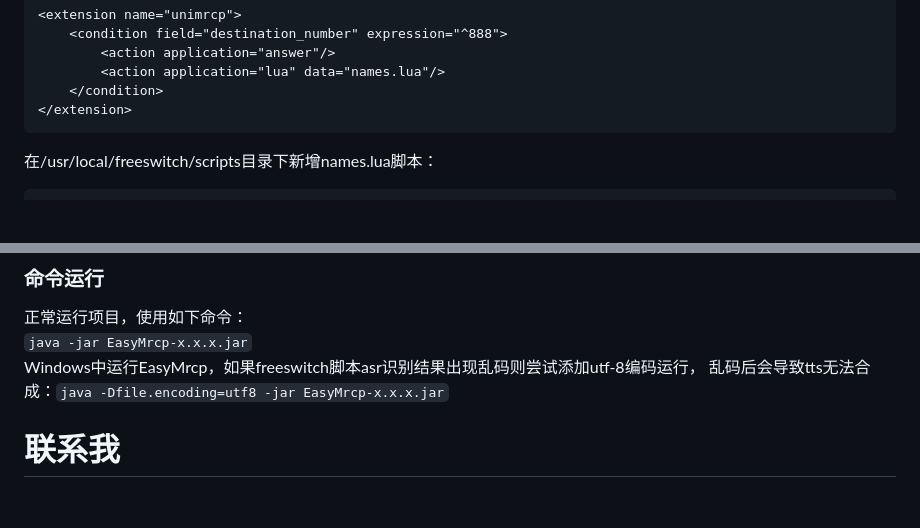
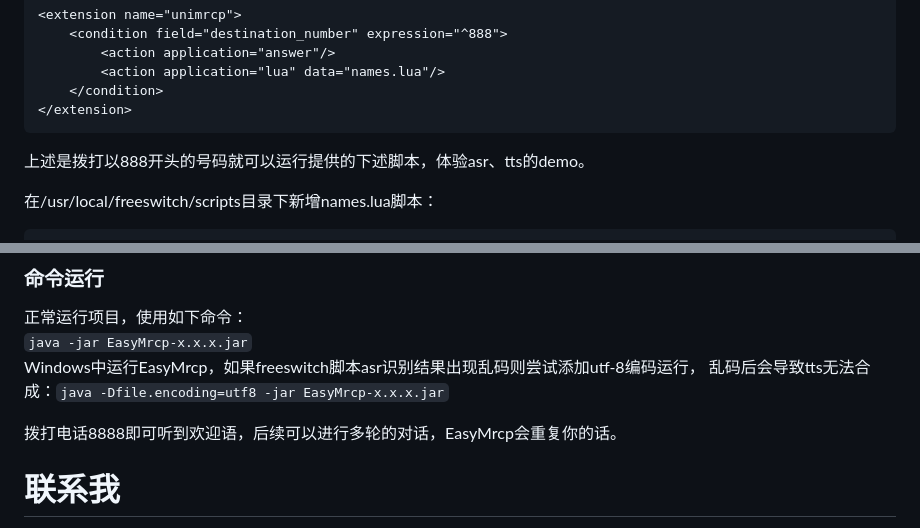
Before and after one commit to chenliangrui/EasyMrcp, a Markdown page: README.md, 2 parts joined by grey strips. Drawn GitHub-style; blank space fills up the shorter version.

Commit message:
Update README.md
doc: add call number

````diff
--- a/README.md
+++ b/README.md
@@ -139,6 +139,7 @@ make mod_unimrcp-install
     </condition>
 </extension>
 ```
+上述是拨打以888开头的号码就可以运行提供的下述脚本，体验asr、tts的demo。
 
 在/usr/local/freeswitch/scripts目录下新增names.lua脚本：
 
@@ -208,6 +209,8 @@ mrcp:
 Windows中运行EasyMrcp，如果freeswitch脚本asr识别结果出现乱码则尝试添加utf-8编码运行，
 乱码后会导致tts无法合成：`java -Dfile.encoding=utf8 -jar EasyMrcp-x.x.x.jar`
 
+拨打电话8888即可听到欢迎语，后续可以进行多轮的对话，EasyMrcp会重复你的话。
+
 # 联系我
 加入QQ群：
 
````
